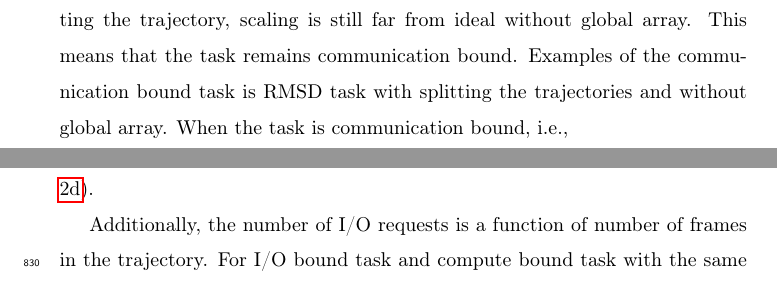
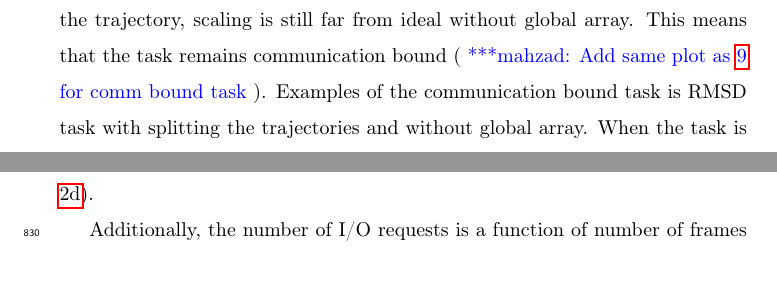
Before and after one commit to hpcanalytics/paper-hpc-py-parallel-mdanalysis, a LaTeX paper (main.tex, which reads experiments.tex): two parts of pages 33 and 42 of 53, joined at a grey line, cut so that both start at the same text. Compiled offline with pdfLaTeX.

Commit message:
Minor comment

```diff
--- a/experiments.tex
+++ b/experiments.tex
@@ -384,7 +384,7 @@ The initial results with splitting the trajectory file suggests that there is in
 
 In addition to the compute to I/O ratio we define another important performance parameter which is compute to communication ratio.
 Based on the results shown in the section \ref{sec:I/O}; although we overcame the I/O effect by splitting the trajectory, scaling is still far from ideal without global array.
-This means that the task remains communication bound.
+This means that the task remains communication bound (\mknote{Add same plot as \ref{fig:tcomp_tcomm_ratio_dihed} for comm bound task}).
 Examples of the communication bound task is RMSD task with splitting the trajectories and without global array.
 When the task is communication bound, i.e.,
 
```
